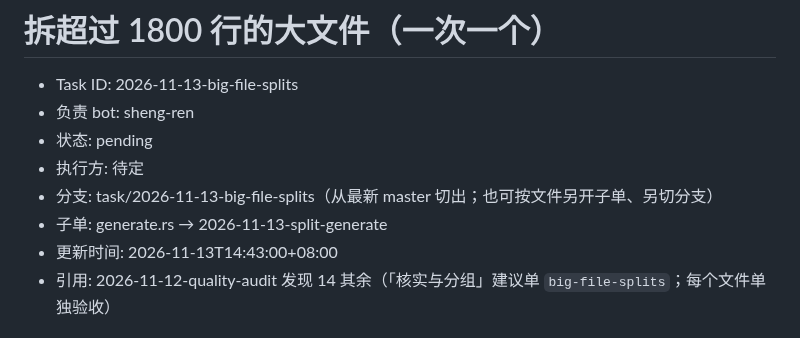
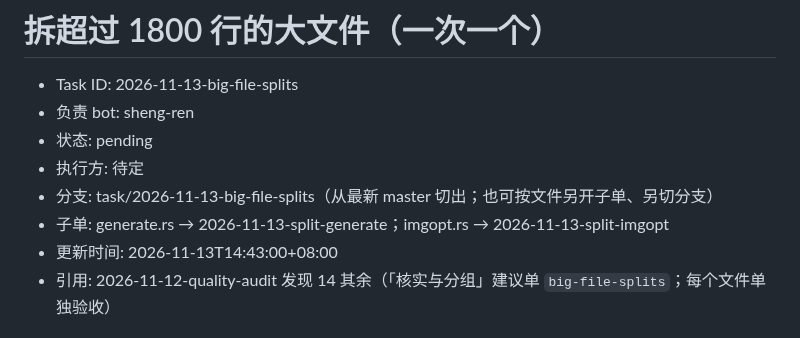
Before and after one commit to bbq191/sheng-ren, a Markdown page: .dev/tasks/2026-11-13-big-file-splits.md, the part around the change. GitHub-like rendering.

Commit message:
docs(tasks): 开 big-file-splits 子单 2026-11-13-split-imgopt，只拆 imgopt.rs [skip-notify]

```diff
--- a/.dev/tasks/2026-11-13-big-file-splits.md
+++ b/.dev/tasks/2026-11-13-big-file-splits.md
@@ -5,7 +5,7 @@
 - 状态: pending
 - 执行方: 待定
 - 分支: task/2026-11-13-big-file-splits（从最新 master 切出；也可按文件另开子单、另切分支）
-- 子单: generate.rs → 2026-11-13-split-generate
+- 子单: generate.rs → 2026-11-13-split-generate；imgopt.rs → 2026-11-13-split-imgopt
 - 更新时间: 2026-11-13T14:43:00+08:00
 - 引用: 2026-11-12-quality-audit 发现 14 其余（「核实与分组」建议单 `big-file-splits`；每个文件单独验收）
 
```
Also changed, not shown: .dev/tasks/2026-11-13-split-imgopt.md (added, +60 -0 lines).
